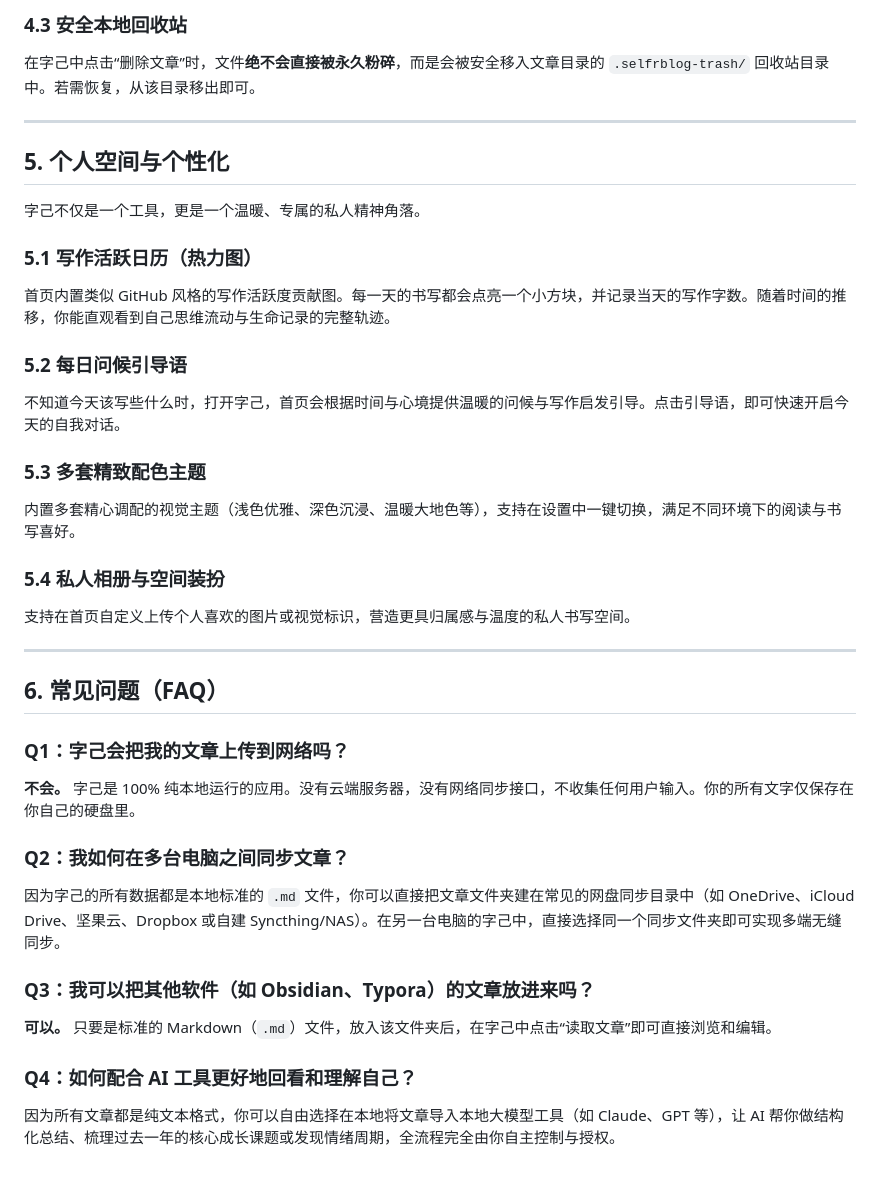
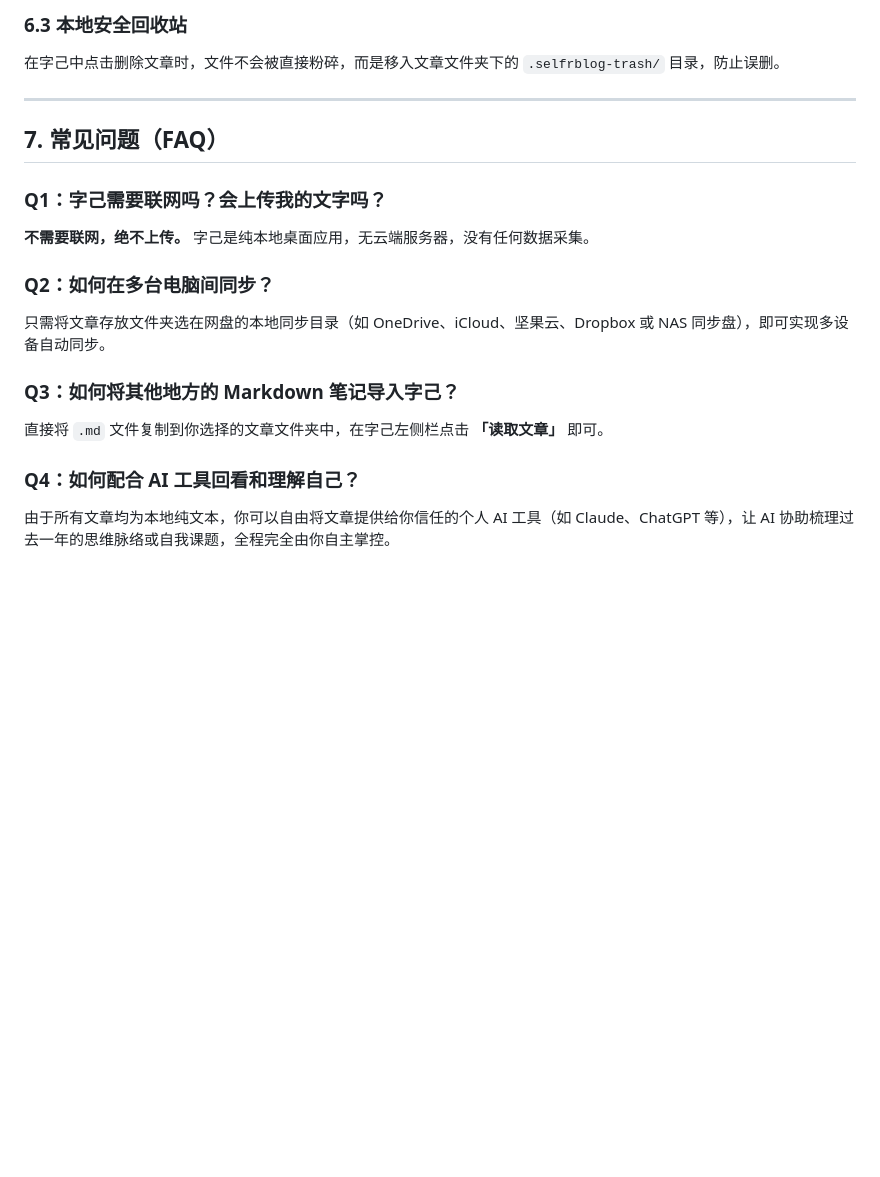
Before and after one commit to selfr7/ziji-releases, a Markdown page: 产品文档.md, the part around one of its changes. Drawn GitHub-style; blank space fills up the shorter version.

```diff
--- a/产品文档.md
+++ b/产品文档.md
@@ -107,37 +151,19 @@ word_count: 300
 
-### 4.3 安全本地回收站
-在字己中点击“删除文章”时，文件**绝不会直接被永久粉碎**，而是会被安全移入文章目录的 `.selfrblog-trash/` 回收站目录中。若需恢复，从该目录移出即可。
+### 6.3 本地安全回收站
+在字己中点击删除文章时，文件不会被直接粉碎，而是移入文章文件夹下的 `.selfrblog-trash/` 目录，防止误删。
 
 ---
 
-## 5. 个人空间与个性化
+## 7. 常见问题（FAQ）
 
-字己不仅是一个工具，更是一个温暖、专属的私人精神角落。
+### Q1：字己需要联网吗？会上传我的文字吗？
+**不需要联网，绝不上传。** 字己是纯本地桌面应用，无云端服务器，没有任何数据采集。
 
-### 5.1 写作活跃日历（热力图）
-首页内置类似 GitHub 风格的写作活跃度贡献图。每一天的书写都会点亮一个小方块，并记录当天的写作字数。随着时间的推移，你能直观看到自己思维流动与生命记录的完整轨迹。
+### Q2：如何在多台电脑间同步？
+只需将文章存放文件夹选在网盘的本地同步目录（如 OneDrive、iCloud、坚果云、Dropbox 或 NAS 同步盘），即可实现多设备自动同步。
 
-### 5.2 每日问候引导语
-不知道今天该写些什么时，打开字己，首页会根据时间与心境提供温暖的问候与写作启发引导。点击引导语，即可快速开启今天的自我对话。
+### Q3：如何将其他地方的 Markdown 笔记导入字己？
+直接将 `.md` 文件复制到你选择的文章文件夹中，在字己左侧栏点击 **「读取文章」** 即可。
 
-### 5.3 多套精致配色主题
-内置多套精心调配的视觉主题（浅色优雅、深色沉浸、温暖大地色等），支持在设置中一键切换，满足不同环境下的阅读与书写喜好。
-
-### 5.4 私人相册与空间装扮
-支持在首页自定义上传个人喜欢的图片或视觉标识，营造更具归属感与温度的私人书写空间。
-
----
-
-## 6. 常见问题（FAQ）
-
-### Q1：字己会把我的文章上传到网络吗？
-**不会。** 字己是 100% 纯本地运行的应用。没有云端服务器，没有网络同步接口，不收集任何用户输入。你的所有文字仅保存在你自己的硬盘里。
-
-### Q2：我如何在多台电脑之间同步文章？
-因为字己的所有数据都是本地标准的 `.md` 文件，你可以直接把文章文件夹建在常见的网盘同步目录中（如 OneDrive、iCloud Drive、坚果云、Dropbox 或自建 Syncthing/NAS）。在另一台电脑的字己中，直接选择同一个同步文件夹即可实现多端无缝同步。
-
-### Q3：我可以把其他软件（如 Obsidian、Typora）的文章放进来吗？
-**可以。** 只要是标准的 Markdown（`.md`）文件，放入该文件夹后，在字己中点击“读取文章”即可直接浏览和编辑。
-
-### Q4：如何配合 AI 工具更好地回看和理解自己？
-因为所有文章都是纯文本格式，你可以自由选择在本地将文章导入本地大模型工具（如 Claude、GPT 等），让 AI 帮你做结构化总结、梳理过去一年的核心成长课题或发现情绪周期，全流程完全由你自主控制与授权。
+### Q4：如何配合 AI 工具回看和理解自己？
+由于所有文章均为本地纯文本，你可以自由将文章提供给你信任的个人 AI 工具（如 Claude、ChatGPT 等），让 AI 协助梳理过去一年的思维脉络或自我课题，全程完全由你自主掌控。
```
Also changed, not shown: other parts of 产品文档.md (+91 -47 lines).
